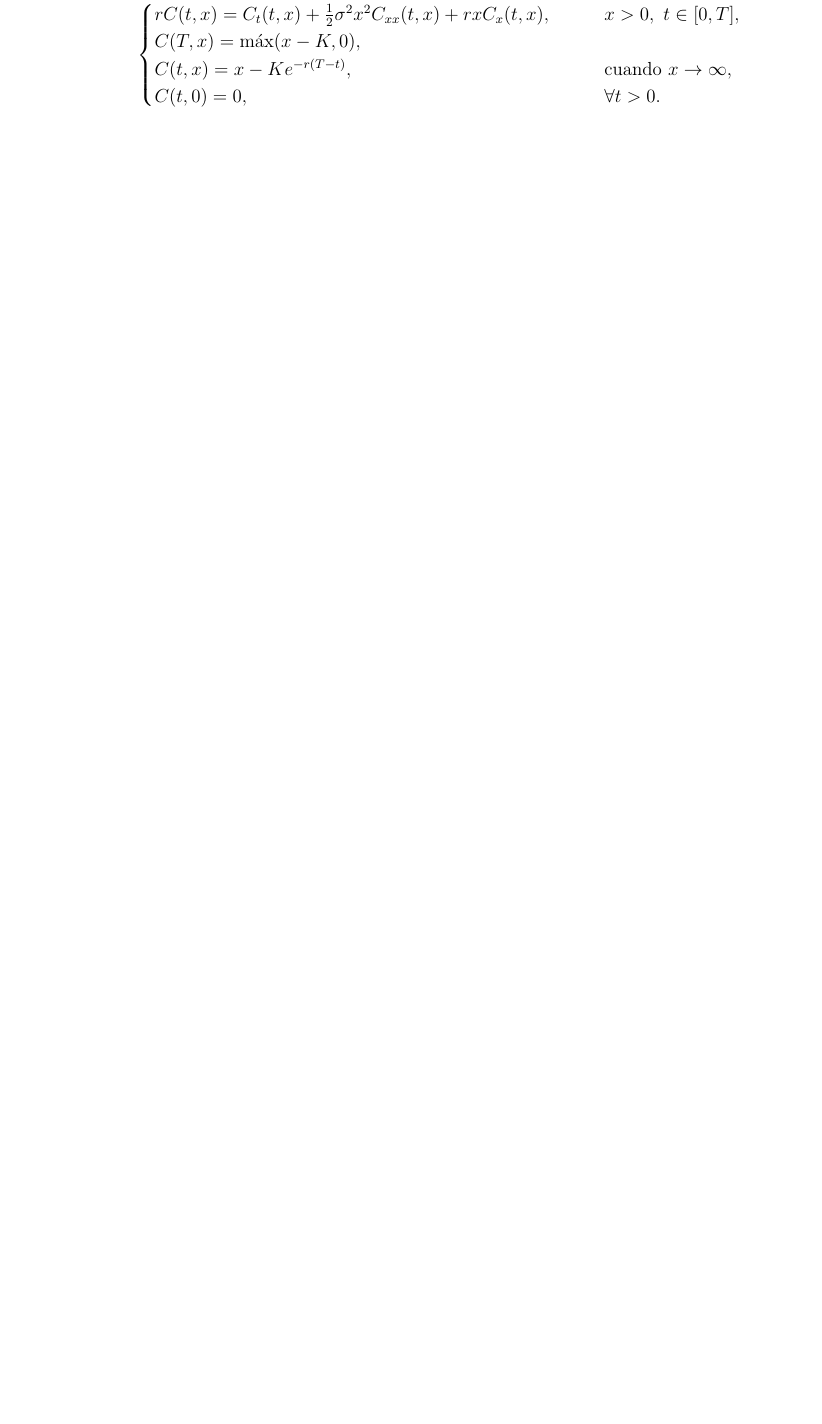
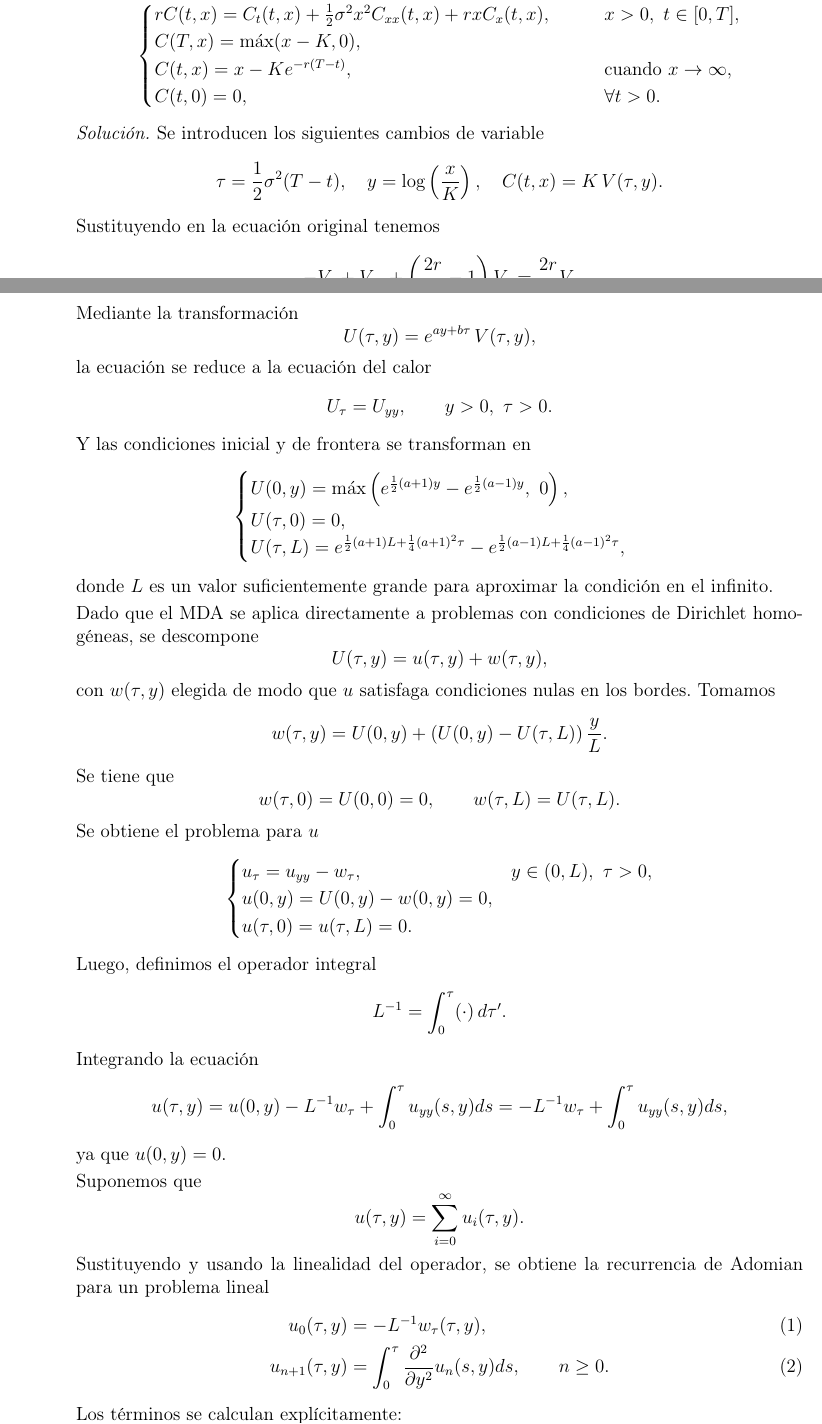
Before and after one commit to HazelS002/EDP-II, a LaTeX problem sheet (reportes-tareas/tarea-2/main.tex): part of page 1 of 2 before the commit and two parts of pages 1 and 2 of 4 after it, the two joined at a grey line, cut so that both start at the same text, the shorter picture padded with empty space. Compiled offline with pdfLaTeX.

Commit message:
Excersise 3a

```diff
--- a/reportes-tareas/tarea-2/main.tex
+++ b/reportes-tareas/tarea-2/main.tex
@@ -149,3 +149,53 @@
                 \end{cases}
             \]
 
+            \sol Se introducen los siguientes cambios de variable
+            \[ \tau = \frac{1}{2}\sigma^2 (T-t),\quad y = \log\pp{\frac{x}{K}},
+            \quad C(t,x) = K\,V(\tau,y). \]
+            Sustituyendo en la ecuación original tenemos
+            \[ -V_\tau + V_{yy} + \pp{\frac{2r}{\sigma^2}-1}V_y =
+            \frac{2r}{\sigma^2} V. \]
+            Definimos
+            \[ a = \frac{1}{2}\pp{\frac{2r}{\sigma^2}-1} = \frac{r}{\sigma^2}
+            -\frac{1}{2},\qquad b = (1+a)^2. \]
+            Mediante la transformación
+            \[ U(\tau,y) = e^{a y + b\tau}\, V(\tau,y), \]
+            la ecuación se reduce a la ecuación del calor
+            \[ U_\tau = U_{yy}, \qquad y>0,~\tau>0. \]
+            Y las condiciones inicial y de frontera se transforman en
+            \[ \begin{cases}
+                    U(0,y) = \max\pp{e^{\frac{1}{2}(a+1)y} - e^{\frac{1}{2}(a-1)y},~0},\\
+                    U(\tau,0) = 0,\\
+                    U(\tau,L) = e^{\frac{1}{2}(a+1)L + \frac{1}{4}(a+1)^2\tau} - e^{\frac{1}{2}(a-1)L + \frac{1}{4}(a-1)^2\tau},
+                \end{cases} \]
+            donde $L$ es un valor suficientemente grande para aproximar la
+            condición en el infinito.
+
+            Dado que el MDA se aplica directamente a problemas con condiciones de Dirichlet homogéneas, se descompone
+            \[ U(\tau,y) = u(\tau,y) + w(\tau,y), \]
+            con $w(\tau,y)$ elegida de modo que $u$ satisfaga condiciones nulas
+            en los bordes. Tomamos
+            \[ w(\tau,y) = U(0,y) + \pp{U(0,y)-U(\tau,L)}\frac{y}{L}. \]
+            Se tiene que
+            \[ w(\tau,0)=U(0,0)=0,\qquad w(\tau,L)=U(\tau,L). \]
+            Se obtiene el problema para $u$
+            \[ \begin{cases}
+                u_\tau = u_{yy} - w_\tau, & y\in(0,L),~\tau>0,\\
+                u(0,y) = U(0,y)-w(0,y)=0,&\\
+                u(\tau,0)= u(\tau,L)=0.&
+            \end{cases} \]
+            Luego, definimos el operador integral
+            \[ L^{-1} = \int_0^\tau (\cdot)\,d\tau'. \]
+            Integrando la ecuación
+            \[ u(\tau,y) = u(0,y) - L^{-1}w_\tau + \int_0^\tau u_{yy}(s,y)ds = -L^{-1}w_\tau + \int_0^\tau u_{yy}(s,y)ds, \]
+            ya que $u(0,y)=0$.
+
+            Suponemos que
+            \[ u(\tau,y) = \sum_{i=0}^\infty u_i(\tau,y). \]
+            Sustituyendo y usando la linealidad del operador, se obtiene
+            la recurrencia de Adomian para un problema lineal
+            \begin{align}
+                u_0(\tau,y) &= -L^{-1}w_\tau(\tau,y),\\
+                u_{n+1}(\tau,y) &= \int_0^\tau \frac{\partial^2}{\partial y^2}
+                u_n(s,y)ds, \qquad n\ge 0.
+            \end{align}
@@ -151,0 +210 @@
+            \[ \psi_k(\tau,y) = \sum_{i=0}^{k} u_i(\tau,y) \approx u(\tau,y). \]
```
Also changed, not shown: reportes-tareas/tarea-2/main.pdf, reportes-tareas/tarea-2/main.tex (15 more changed lines).
